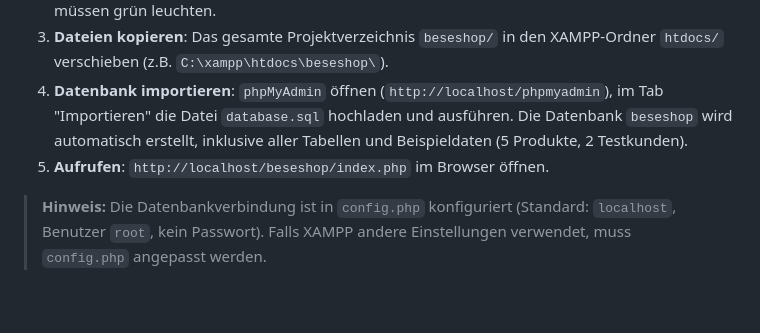
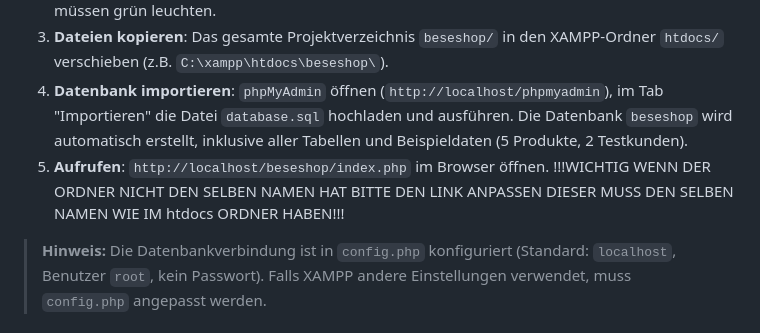
Before and after one commit to Schwabenviertel/beseshop, a Markdown page: DOKUMENTATION.md, the part around the change. Rendered like a GitHub page; blank space fills up the shorter version.

Commit message:
Update documentation with folder name warning
Added important note about folder name requirement for accessing the project.

```diff
--- a/DOKUMENTATION.md
+++ b/DOKUMENTATION.md
@@ -271,7 +271,7 @@ Um den Webshop lokal zu betreiben, wird eine XAMPP-Umgebung benötigt. Die folge
 2. **Webserver starten**: Apache und MySQL im XAMPP Control Panel aktivieren. Beide Dienste müssen grün leuchten.
 3. **Dateien kopieren**: Das gesamte Projektverzeichnis `beseshop/` in den XAMPP-Ordner `htdocs/` verschieben (z.B. `C:\xampp\htdocs\beseshop\`).
 4. **Datenbank importieren**: `phpMyAdmin` öffnen (`http://localhost/phpmyadmin`), im Tab "Importieren" die Datei `database.sql` hochladen und ausführen. Die Datenbank `beseshop` wird automatisch erstellt, inklusive aller Tabellen und Beispieldaten (5 Produkte, 2 Testkunden).
-5. **Aufrufen**: `http://localhost/beseshop/index.php` im Browser öffnen.
+5. **Aufrufen**: `http://localhost/beseshop/index.php` im Browser öffnen. !!!WICHTIG WENN DER ORDNER NICHT DEN SELBEN NAMEN HAT BITTE DEN LINK ANPASSEN DIESER MUSS DEN SELBEN NAMEN WIE IM htdocs ORDNER HABEN!!!
 
 > **Hinweis:** Die Datenbankverbindung ist in `config.php` konfiguriert (Standard: `localhost`, Benutzer `root`, kein Passwort). Falls XAMPP andere Einstellungen verwendet, muss `config.php` angepasst werden.
 
```
